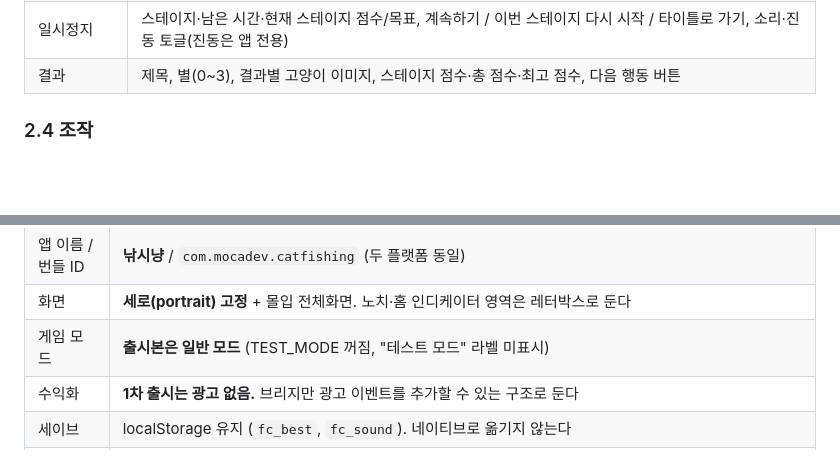
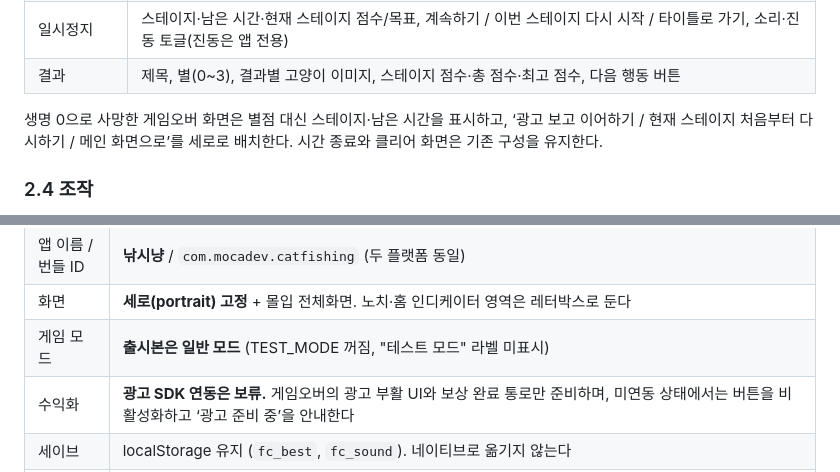
Before and after one commit to chcjswo/fishing-cat-game, a Markdown page: docs/PRD.md, 2 parts joined by grey strips. Rendered like a GitHub page; blank space fills up the shorter version.

```diff
--- a/docs/PRD.md
+++ b/docs/PRD.md
@@ -47,6 +47,8 @@
 | 플레이 HUD | 점수, 하트(최대 3), 일시정지 버튼, 남은 시간 바(10초 이하 경고), FEVER 게이지, 스테이지/목표 진행도 |
 | 일시정지 | 스테이지·남은 시간·현재 스테이지 점수/목표, 계속하기 / 이번 스테이지 다시 시작 / 타이틀로 가기, 소리·진동 토글(진동은 앱 전용) |
 | 결과 | 제목, 별(0~3), 결과별 고양이 이미지, 스테이지 점수·총 점수·최고 점수, 다음 행동 버튼 |
+
+생명 0으로 사망한 게임오버 화면은 별점 대신 스테이지·남은 시간을 표시하고, ‘광고 보고 이어하기 / 현재 스테이지 처음부터 다시하기 / 메인 화면으로’를 세로로 배치한다. 시간 종료와 클리어 화면은 기존 구성을 유지한다.
 
 ### 2.4 조작
 
@@ -108,7 +110,7 @@
 | 앱 이름 / 번들 ID | **낚시냥** / `com.mocadev.catfishing` (두 플랫폼 동일) |
 | 화면 | **세로(portrait) 고정** + 몰입 전체화면. 노치·홈 인디케이터 영역은 레터박스로 둔다 |
 | 게임 모드 | **출시본은 일반 모드** (TEST_MODE 꺼짐, "테스트 모드" 라벨 미표시) |
-| 수익화 | **1차 출시는 광고 없음.** 브리지만 광고 이벤트를 추가할 수 있는 구조로 둔다 |
+| 수익화 | **광고 SDK 연동은 보류.** 게임오버의 광고 부활 UI와 보상 완료 통로만 준비하며, 미연동 상태에서는 버튼을 비활성화하고 ‘광고 준비 중’을 안내한다 |
 | 세이브 | localStorage 유지 (`fc_best`, `fc_sound`). 네이티브로 옮기지 않는다 |
 | 게임 원본 관리 | 이 저장소 안에 게임 실행 파일을 두고 이를 앱 쪽 유일 원본으로 삼는다. 빌드 전에 동기화 스크립트로 앱 assets에 복사한다 (냥냥 러너와 같은 방식). 개발 자료(테스트, 스크린샷, 프롬프트, 백업, raw 이미지, 디자인 인계 폴더)는 가져오지 않는다 |
 | 이미지 용량 | **원본은 건드리지 않고, 앱에 들어가는 사본만 압축한다.** 현재 배경 30장 약 89MB, 스프라이트 약 29MB로 대부분 장당 1~3MB다. 게임 기준 해상도에 맞게 줄여 앱 크기를 낮추되, 게임이 참조하는 경로가 깨지면 안 된다 |
```
Also changed, not shown: docs/game-over-todo.md (+17 -1 lines), docs/revive-ad-bridge.md (added, +44 -0 lines).
